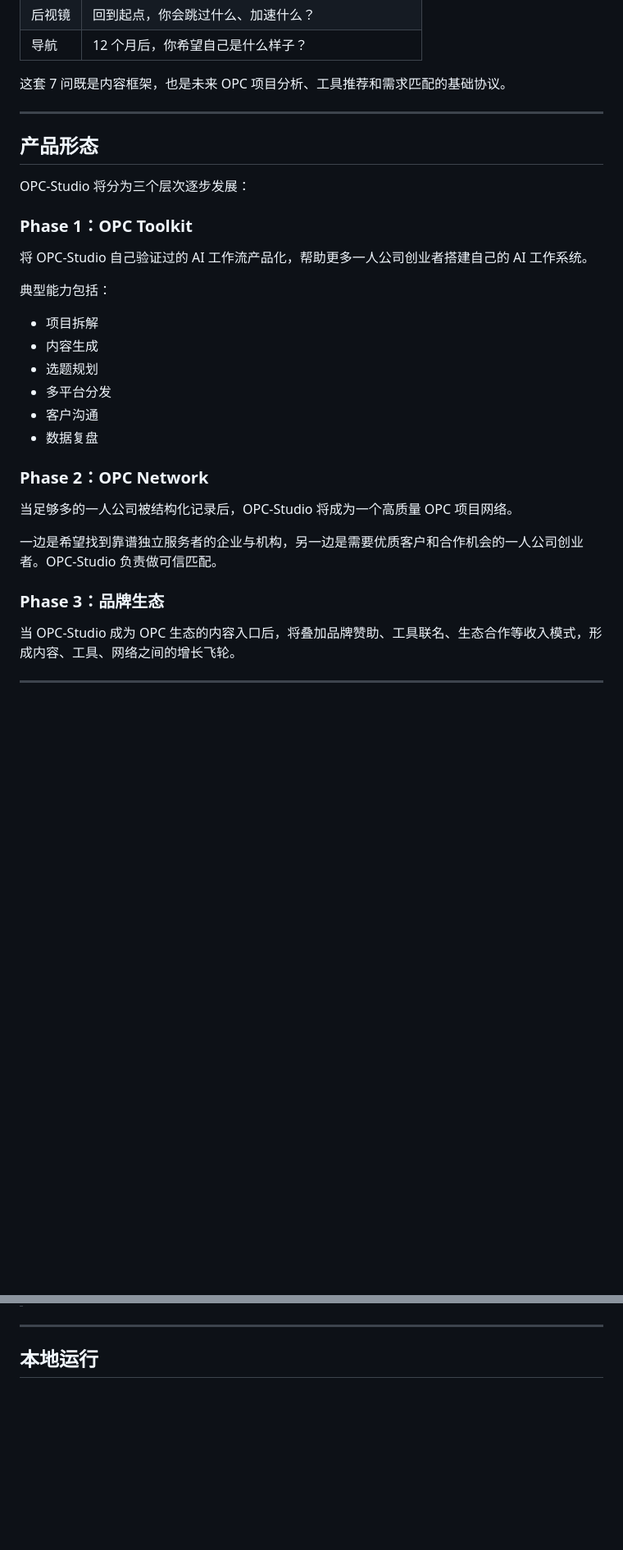
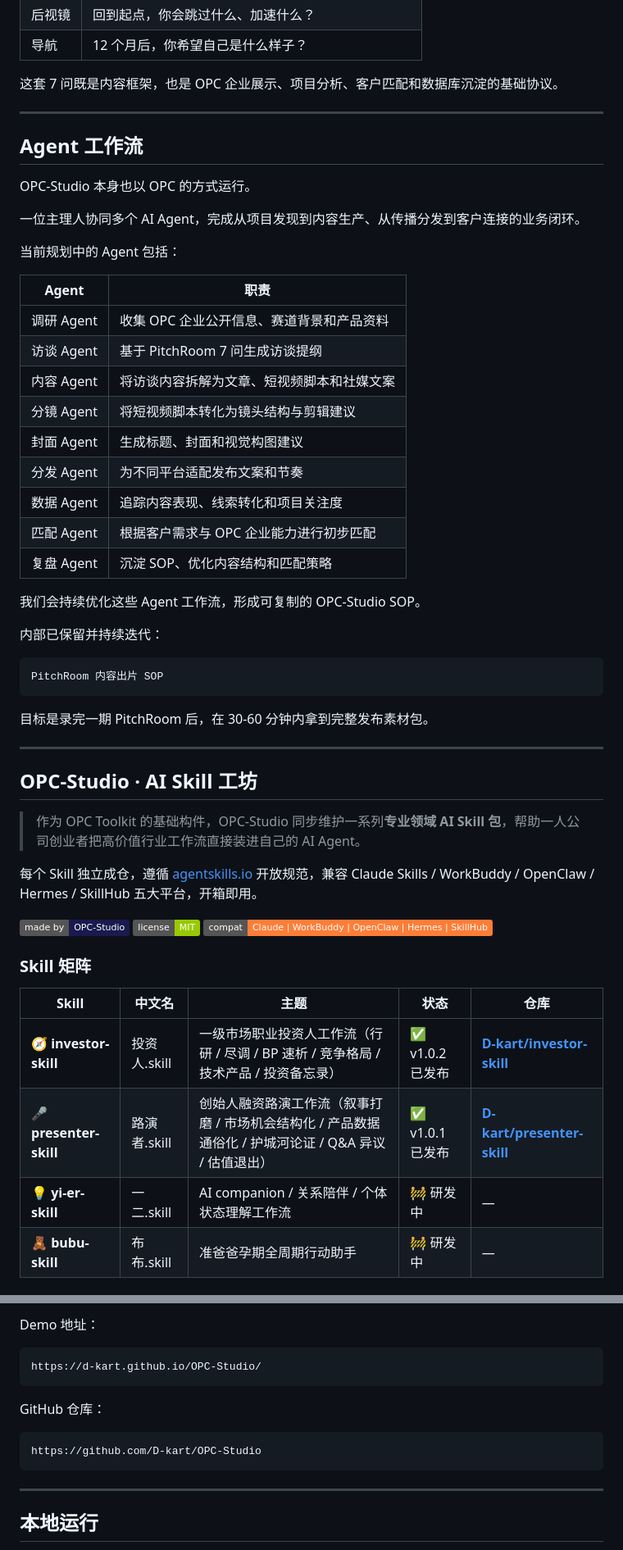
Before and after one commit to D-kart/OPC-Studio, a Markdown page: README.md, 2 parts joined by grey strips. Shown at 82% size. Rendered like a GitHub page; badges without logos; blank space fills up the shorter version.

````diff
--- a/README.md
+++ b/README.md
@@ -68,33 +159,56 @@ PitchRoom 不是传统访谈，也不是路演秀，而是一次对一人公司
 | 后视镜 | 回到起点，你会跳过什么、加速什么？ |
 | 导航 | 12 个月后，你希望自己是什么样子？ |
 
-这套 7 问既是内容框架，也是未来 OPC 项目分析、工具推荐和需求匹配的基础协议。
+这套 7 问既是内容框架，也是 OPC 企业展示、项目分析、客户匹配和数据库沉淀的基础协议。
 
 ---
 
-## 产品形态
+## Agent 工作流
 
-OPC-Studio 将分为三个层次逐步发展：
+OPC-Studio 本身也以 OPC 的方式运行。
 
-### Phase 1：OPC Toolkit
+一位主理人协同多个 AI Agent，完成从项目发现到内容生产、从传播分发到客户连接的业务闭环。
 
-将 OPC-Studio 自己验证过的 AI 工作流产品化，帮助更多一人公司创业者搭建自己的 AI 工作系统。
+当前规划中的 Agent 包括：
 
-典型能力包括：
+| Agent | 职责 |
+|---|---|
+| 调研 Agent | 收集 OPC 企业公开信息、赛道背景和产品资料 |
+| 访谈 Agent | 基于 PitchRoom 7 问生成访谈提纲 |
+| 内容 Agent | 将访谈内容拆解为文章、短视频脚本和社媒文案 |
+| 分镜 Agent | 将短视频脚本转化为镜头结构与剪辑建议 |
+| 封面 Agent | 生成标题、封面和视觉构图建议 |
+| 分发 Agent | 为不同平台适配发布文案和节奏 |
+| 数据 Agent | 追踪内容表现、线索转化和项目关注度 |
+| 匹配 Agent | 根据客户需求与 OPC 企业能力进行初步匹配 |
+| 复盘 Agent | 沉淀 SOP、优化内容结构和匹配策略 |
 
-- 项目拆解
-- 内容生成
-- 选题规划
-- 多平台分发
-- 客户沟通
-- 数据复盘
+我们会持续优化这些 Agent 工作流，形成可复制的 OPC-Studio SOP。
 
-### Phase 2：OPC Network
+内部已保留并持续迭代：
 
-当足够多的一人公司被结构化记录后，OPC-Studio 将成为一个高质量 OPC 项目网络。
+```text
+PitchRoom 内容出片 SOP
+```
 
-一边是希望找到靠谱独立服务者的企业与机构，另一边是需要优质客户和合作机会的一人公司创业者。OPC-Studio 负责做可信匹配。
+目标是录完一期 PitchRoom 后，在 30-60 分钟内拿到完整发布素材包。
 
-### Phase 3：品牌生态
+---
 
-当 OPC-Studio 成为 OPC 生态的内容入口后，将叠加品牌赞助、工具联名、生态合作等收入模式，形成内容、工具、网络之间的增长飞轮。
+## OPC-Studio · AI Skill 工坊
+
+> 作为 OPC Toolkit 的基础构件，OPC-Studio 同步维护一系列**专业领域 AI Skill 包**，帮助一人公司创业者把高价值行业工作流直接装进自己的 AI Agent。
+
+每个 Skill 独立成仓，遵循 [agentskills.io](https://agentskills.io) 开放规范，兼容 Claude Skills / WorkBuddy / OpenClaw / Hermes / SkillHub 五大平台，开箱即用。
+
+![made by](https://img.shields.io/badge/made%20by-OPC--Studio-1a1a4e) ![license](https://img.shields.io/badge/license-MIT-green) ![compat](https://img.shields.io/badge/compat-Claude%20%7C%20WorkBuddy%20%7C%20OpenClaw%20%7C%20Hermes%20%7C%20SkillHub-orange)
+
+### Skill 矩阵
+
+| Skill | 中文名 | 主题 | 状态 | 仓库 |
+|---|---|---|---|---|
+| 🧭 **investor-skill** | 投资人.skill | 一级市场职业投资人工作流（行研 / 尽调 / BP 速析 / 竞争格局 / 技术产品 / 投资备忘录） | ✅ v1.0.2 已发布 | **[D-kart/investor-skill](https://github.com/D-kart/investor-skill)** |
+| 🎤 **presenter-skill** | 路演者.skill | 创始人融资路演工作流（叙事打磨 / 市场机会结构化 / 产品数据通俗化 / 护城河论证 / Q&A 异议 / 估值退出） | ✅ v1.0.1 已发布 | **[D-kart/presenter-skill](https://github.com/D-kart/presenter-skill)** |
+| 💡 **yi-er-skill** | 一二.skill | AI companion / 关系陪伴 / 个体状态理解工作流 | 🚧 研发中 | — |
+| 🧸 **bubu-skill** | 布布.skill | 准爸爸孕期全周期行动助手 | 🚧 研发中 | — |
+
@@ -115,3 +344,14 @@ OPC-Studio 将分为三个层次逐步发展：
+Demo 地址：
+
+```text
+https://d-kart.github.io/OPC-Studio/
+```
+
+GitHub 仓库：
+
+```text
+https://github.com/D-kart/OPC-Studio
+```
 
 ---
 
````
Also changed, not shown: other parts of README.md (+259 -88 lines).
